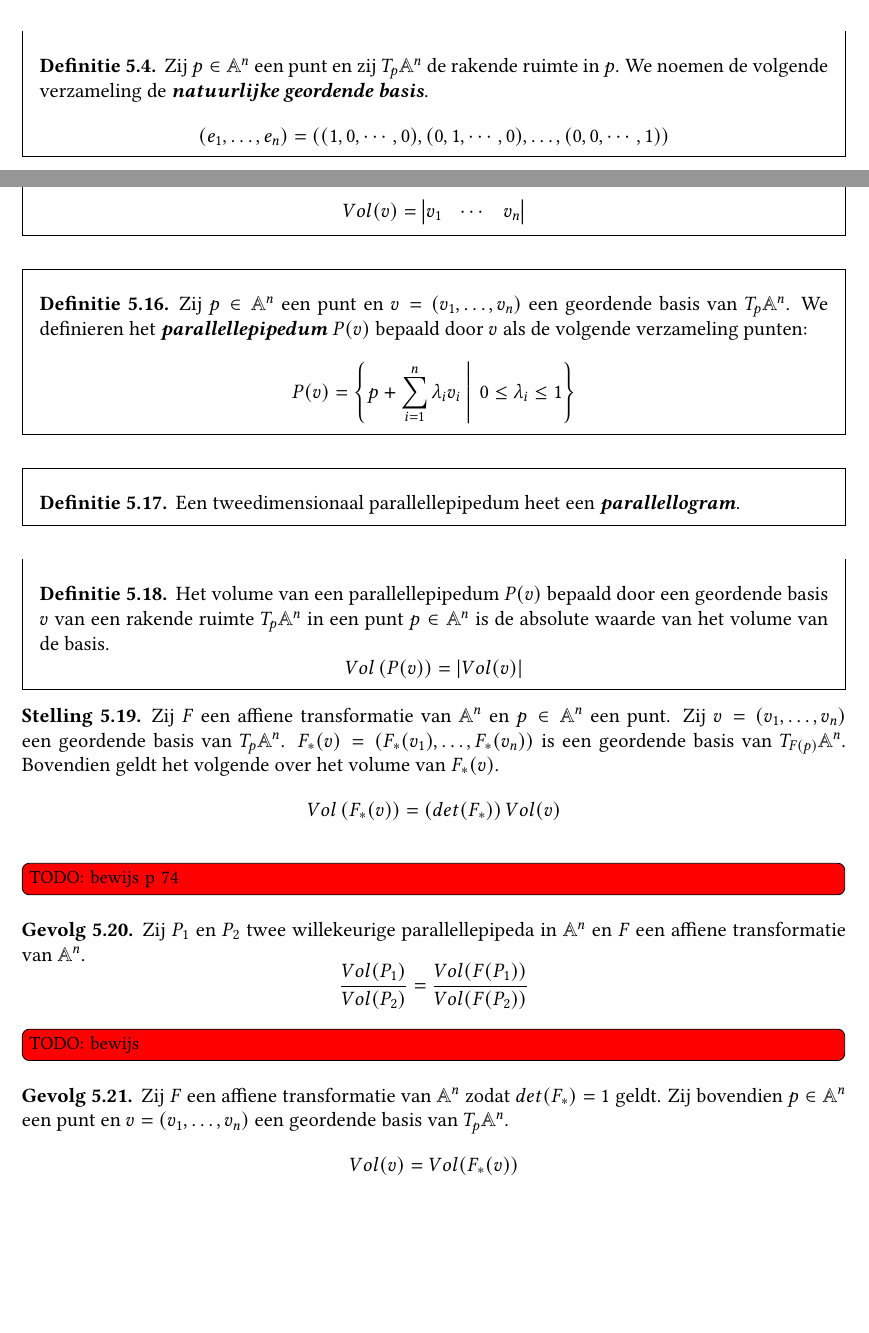
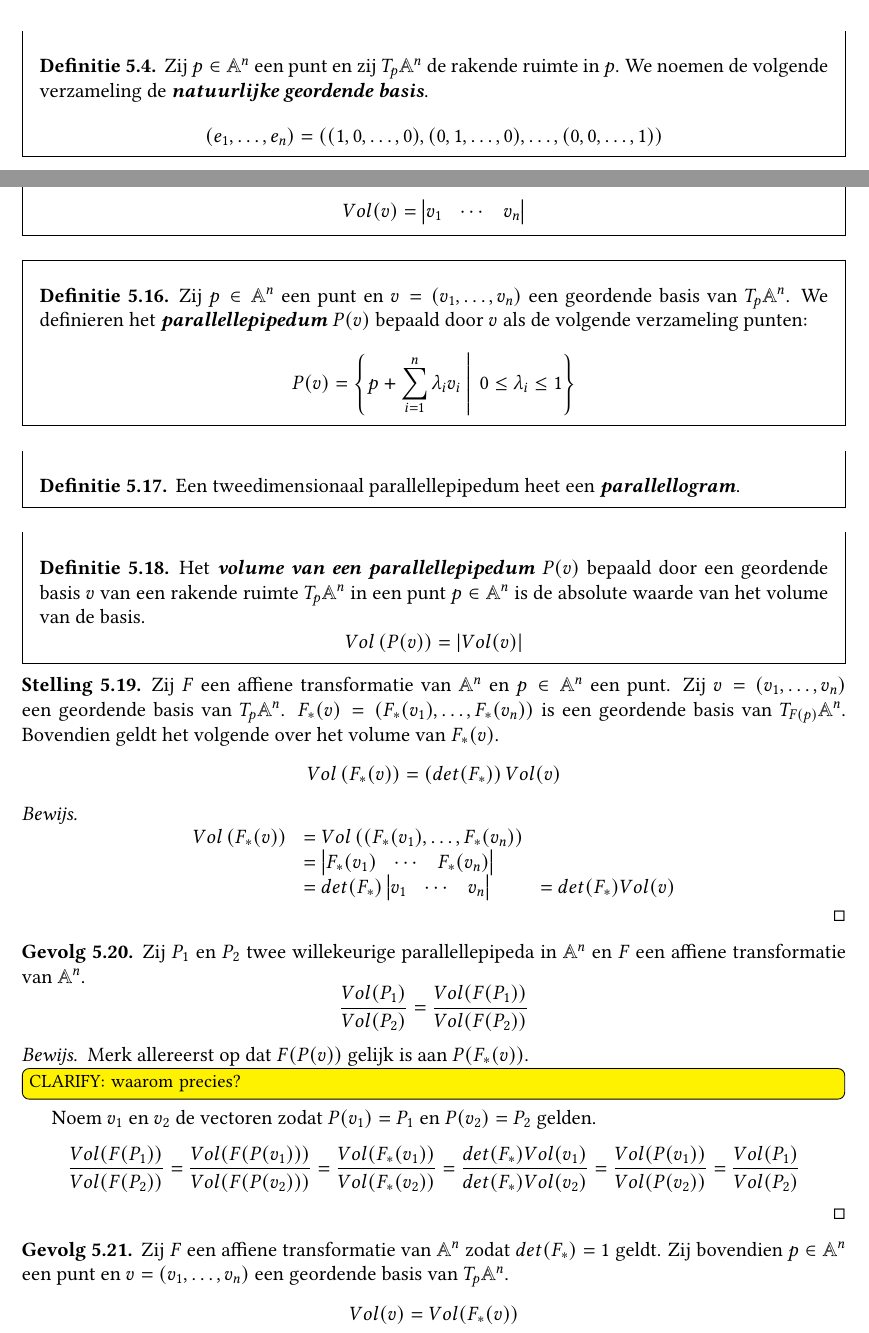
Before and after one commit to NorfairKing/meetkunde-notities, a LaTeX thesis (main.tex, which reads header.tex, orientatie-en-volume.tex): two parts of pages 37 and 39 of 59, joined at a grey line, cut so that both start at the same text, the shorter picture padded with empty space. Compiled offline with pdfLaTeX.

Commit message:
orientatie en volume

```diff
--- a/header.tex
+++ b/header.tex
@@ -22,6 +22,7 @@
 \newcommand{\clarify}[1]{\todo[color=yellow,inline,size=\small]{CLARIFY: #1}}
 \newcommand{\question}[1]{\todo[color=green,inline,size=\small]{QUESTION: #1}}
 \newcommand{\extra}[1]{\todo[color=orange,inline,size=\small]{EXTRA: #1}}
+\newcommand{\waarom}[0]{\clarify{waarom precies?}}
 
 % Nuttigere emph
 \let\oldemph\emph
--- a/orientatie-en-volume.tex
+++ b/orientatie-en-volume.tex
@@ -50,10 +50,10 @@
   \[
   (e_{1},\dotsc, e_{n}) =
   (
-    (1,0,\cdots,0),
-    (0,1,\cdots,0),
+    (1,0,\dotsc,0),
+    (0,1,\dotsc,0),
     \dotsc,
-    (0,0,\cdots,1)
+    (0,0,\dotsc,1)
     )
   \]
 \end{de}
@@ -143,7 +143,7 @@
 \end{de}
 
 \begin{de}
-  Het volume van een parallellepipedum $P(v)$ bepaald door een geordende basis $v$ van een rakende ruimte $T_{p}\mathbb{A}^{n}$ in een punt $p\in\mathbb{A}^{n}$ is de absolute waarde van het volume van de basis.
+  Het \term{volume van een parallellepipedum} $P(v)$ bepaald door een geordende basis $v$ van een rakende ruimte $T_{p}\mathbb{A}^{n}$ in een punt $p\in\mathbb{A}^{n}$ is de absolute waarde van het volume van de basis.
   \[ Vol\left(P(v)\right) = |Vol(v)|\]
 \end{de}
 
@@ -153,13 +153,34 @@
   $F_{*}(v) = (F_{*}(v_{1}),\dotsc,F_{*}(v_{n}))$ is een geordende basis van $T_{F(p)}\mathbb{A}^{n}$.
   Bovendien geldt het volgende over het volume van $F_{*}(v)$.
   \[ Vol\left( F_{*}(v) \right) = \left(det(F_{*}) \right)Vol(v) \]
-  \TODO{bewijs p 74}
+
+  \begin{proof}
+    \[
+    \begin{array}{rll}
+      Vol\left( F_{*}(v) \right) &= Vol\left((F_{*}(v_{1}),\dotsc,F_{*}(v_{n})\right) &\\
+                                &= \begin{vmatrix}F_{*}(v_{1}) & \cdots & F_{*}(v_{n})\end{vmatrix} &\\
+                                &= det(F_{*}) \begin{vmatrix}v_{1} & \cdots & v_{n}\end{vmatrix} &= det(F_{*})Vol(v)
+    \end{array}
+    \]
+  \end{proof}
 \end{st}
 
 \begin{gev}
   Zij $P_{1}$ en $P_{2}$ twee willekeurige parallellepipeda in $\mathbb{A}^{n}$ en $F$ een affiene transformatie van $\mathbb{A}^{n}$.
   \[ \frac{Vol(P_{1})}{Vol(P_{2})} = \frac{Vol(F(P_{1}))}{Vol(F(P_{2}))} \]
-\TODO{bewijs}
+
+  \begin{proof}
+    Merk allereerst op dat $F(P(v))$ gelijk is aan $P(F_{*}(v))$. \waarom
+    Noem $v_{1}$ en $v_{2}$ de vectoren zodat $P(v_{1}) = P_{1}$ en $P(v_{2}) = P_{2}$ gelden.
+    \[
+    \frac{Vol(F(P_{1}))}{Vol(F(P_{2}))}
+    = \frac{Vol(F(P(v_{1})))}{Vol(F(P(v_{2})))}
+    = \frac{Vol(F_{*}(v_{1}))}{Vol(F_{*}(v_{2}))}
+    = \frac{det(F_{*})Vol(v_{1})}{det(F_{*})Vol(v_{2})}
+    = \frac{Vol(P(v_{1}))}{Vol(P(v_{2}))}
+    = \frac{Vol(P_{1})}{Vol(P_{2})}
+    \]
+  \end{proof}
 \end{gev}
 
 \begin{gev}
```
